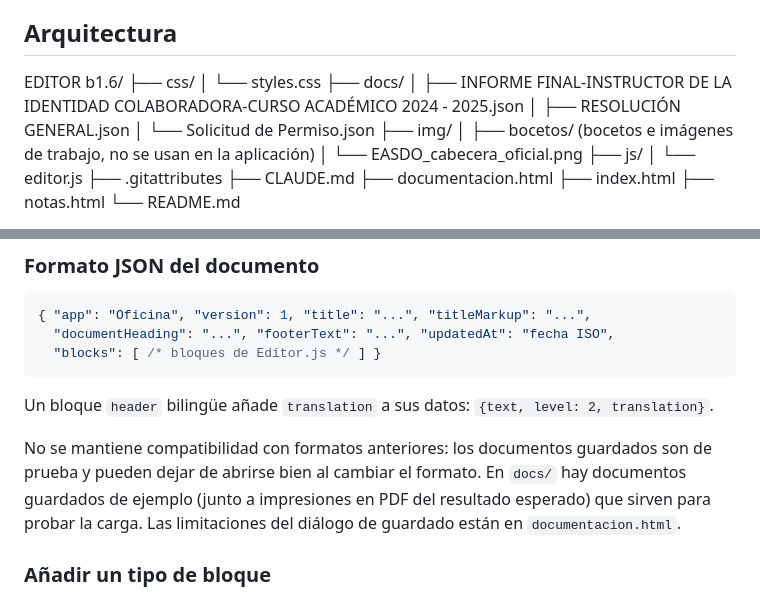
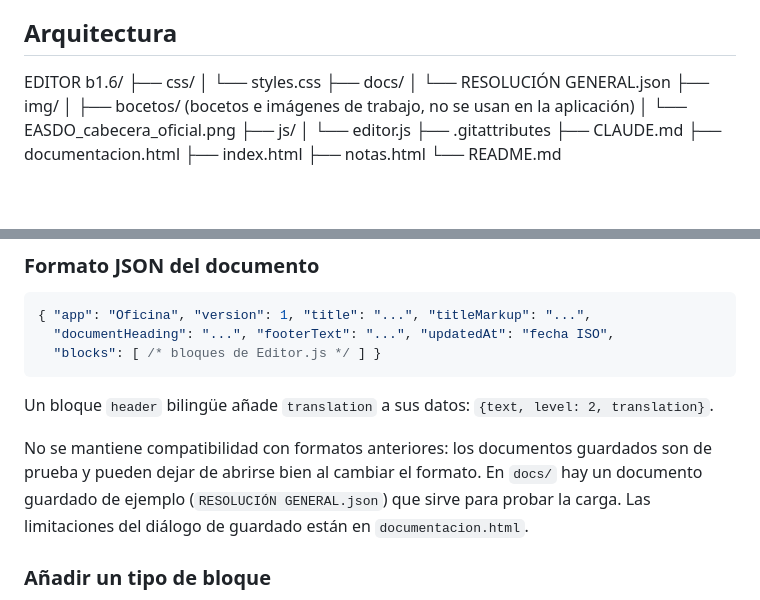
Before and after one commit to tic01-easdo/EASDO-Editor-Corporativo, a Markdown page: CLAUDE.md, 2 parts joined by grey strips. Rendered like a GitHub page; blank space fills up the shorter version.

Commit message:
Actualiza el contenido de docs en CLAUDE.md
Co-Authored-By: Claude Opus 5.5 <noreply@anthropic.com>

```diff
--- a/CLAUDE.md
+++ b/CLAUDE.md
@@ -26,9 +26,7 @@ EDITOR b1.6/
 ├── css/
 │   └── styles.css
 ├── docs/
-│   ├── INFORME FINAL-INSTRUCTOR DE LA IDENTIDAD COLABORADORA-CURSO ACADÉMICO 2024 - 2025.json
-│   ├── RESOLUCIÓN GENERAL.json
-│   └── Solicitud de Permiso.json
+│   └── RESOLUCIÓN GENERAL.json
 ├── img/
 │   ├── bocetos/          (bocetos e imágenes de trabajo, no se usan en la aplicación)
 │   └── EASDO_cabecera_oficial.png
@@ -63,7 +61,7 @@ EDITOR b1.6/
 
 Un bloque `header` bilingüe añade `translation` a sus datos: `{text, level: 2, translation}`.
 
-No se mantiene compatibilidad con formatos anteriores: los documentos guardados son de prueba y pueden dejar de abrirse bien al cambiar el formato. En `docs/` hay documentos guardados de ejemplo (junto a impresiones en PDF del resultado esperado) que sirven para probar la carga. Las limitaciones del diálogo de guardado están en `documentacion.html`.
+No se mantiene compatibilidad con formatos anteriores: los documentos guardados son de prueba y pueden dejar de abrirse bien al cambiar el formato. En `docs/` hay un documento guardado de ejemplo (`RESOLUCIÓN GENERAL.json`) que sirve para probar la carga. Las limitaciones del diálogo de guardado están en `documentacion.html`.
 
 ### Añadir un tipo de bloque
 
```
